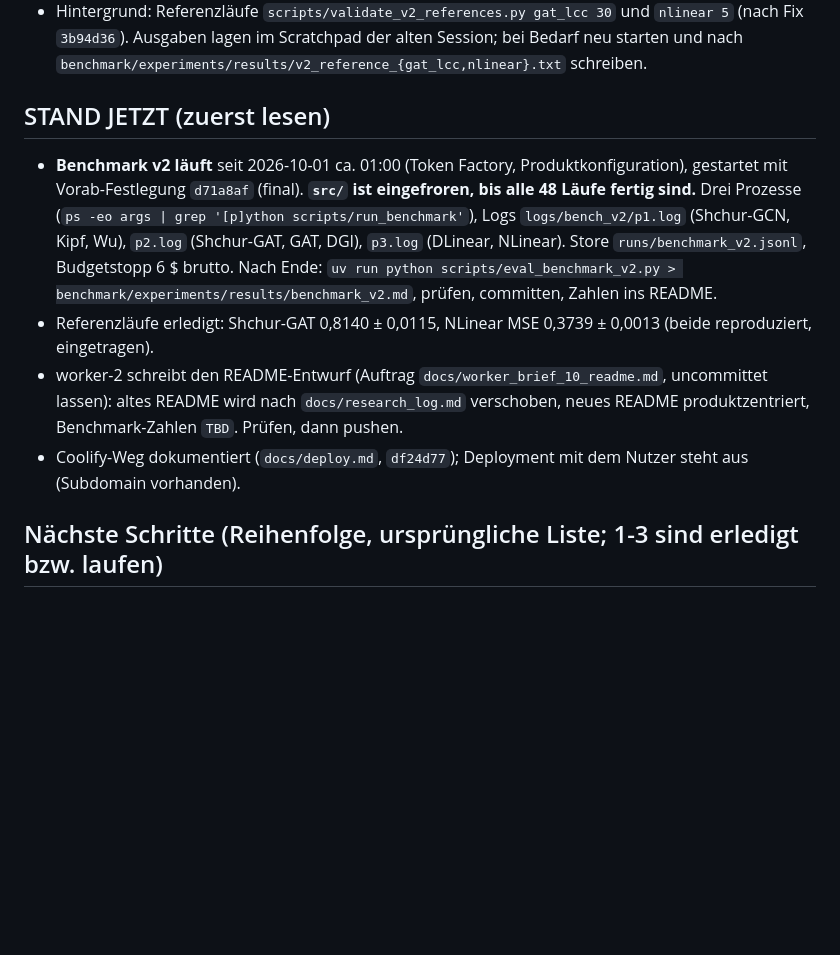
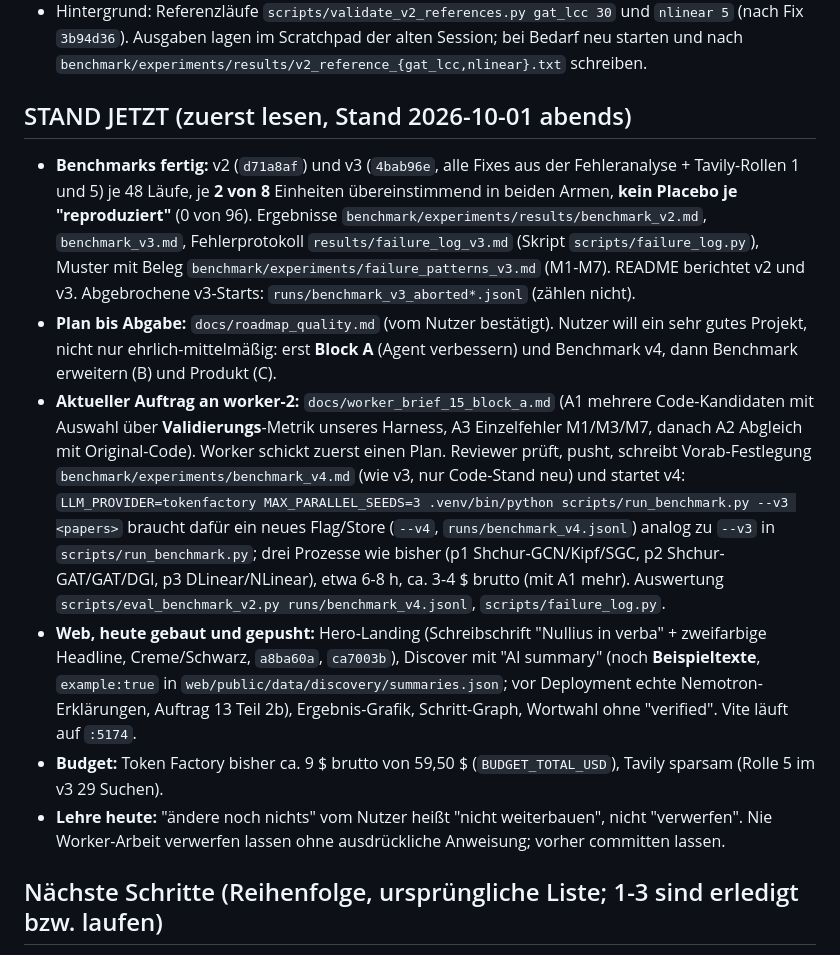
Before and after one commit to Script-hpp/Nullius, a Markdown page: docs/reviewer_handover.md, the part around the change. Rendered like a GitHub page; blank space fills up the shorter version.

Commit message:
Docs: reviewer handover updated (benchmarks v2/v3 done, block A assigned, web state)
Co-Authored-By: Claude Opus 5.5 <noreply@anthropic.com>
Claude-Session: https://claude.ai/code/session_01EhefgokLMSYQWyxeEGvEjA

```diff
--- a/docs/reviewer_handover.md
+++ b/docs/reviewer_handover.md
@@ -16,12 +16,14 @@ Diese Datei ersetzt den Verlauf der vorherigen Reviewer-Session. Danach `CLAUDE.
 - API neu starten nach `src/`-Änderungen: PID per `ps -eo pid,args | grep '[u]vicorn repro_agent.api'`, `kill <pid>` (nicht `pkill -f` mit dem Muster im selben Befehl, das beendet die eigene Shell).
 - Hintergrund: Referenzläufe `scripts/validate_v2_references.py gat_lcc 30` und `nlinear 5` (nach Fix `3b94d36`). Ausgaben lagen im Scratchpad der alten Session; bei Bedarf neu starten und nach `benchmark/experiments/results/v2_reference_{gat_lcc,nlinear}.txt` schreiben.
 
-## STAND JETZT (zuerst lesen)
+## STAND JETZT (zuerst lesen, Stand 2026-10-01 abends)
 
-- **Benchmark v2 läuft** seit 2026-10-01 ca. 01:00 (Token Factory, Produktkonfiguration), gestartet mit Vorab-Festlegung `d71a8af` (final). **`src/` ist eingefroren, bis alle 48 Läufe fertig sind.** Drei Prozesse (`ps -eo args | grep '[p]ython scripts/run_benchmark'`), Logs `logs/bench_v2/p1.log` (Shchur-GCN, Kipf, Wu), `p2.log` (Shchur-GAT, GAT, DGI), `p3.log` (DLinear, NLinear). Store `runs/benchmark_v2.jsonl`, Budgetstopp 6 $ brutto. Nach Ende: `uv run python scripts/eval_benchmark_v2.py > benchmark/experiments/results/benchmark_v2.md`, prüfen, committen, Zahlen ins README.
-- Referenzläufe erledigt: Shchur-GAT 0,8140 ± 0,0115, NLinear MSE 0,3739 ± 0,0013 (beide reproduziert, eingetragen).
-- worker-2 schreibt den README-Entwurf (Auftrag `docs/worker_brief_10_readme.md`, uncommittet lassen): altes README wird nach `docs/research_log.md` verschoben, neues README produktzentriert, Benchmark-Zahlen `TBD`. Prüfen, dann pushen.
-- Coolify-Weg dokumentiert (`docs/deploy.md`, `df24d77`); Deployment mit dem Nutzer steht aus (Subdomain vorhanden).
+- **Benchmarks fertig:** v2 (`d71a8af`) und v3 (`4bab96e`, alle Fixes aus der Fehleranalyse + Tavily-Rollen 1 und 5) je 48 Läufe, je **2 von 8** Einheiten übereinstimmend in beiden Armen, **kein Placebo je "reproduziert"** (0 von 96). Ergebnisse `benchmark/experiments/results/benchmark_v2.md`, `benchmark_v3.md`, Fehlerprotokoll `results/failure_log_v3.md` (Skript `scripts/failure_log.py`), Muster mit Beleg `benchmark/experiments/failure_patterns_v3.md` (M1-M7). README berichtet v2 und v3. Abgebrochene v3-Starts: `runs/benchmark_v3_aborted*.jsonl` (zählen nicht).
+- **Plan bis Abgabe:** `docs/roadmap_quality.md` (vom Nutzer bestätigt). Nutzer will ein sehr gutes Projekt, nicht nur ehrlich-mittelmäßig: erst **Block A** (Agent verbessern) und Benchmark v4, dann Benchmark erweitern (B) und Produkt (C).
+- **Aktueller Auftrag an worker-2:** `docs/worker_brief_15_block_a.md` (A1 mehrere Code-Kandidaten mit Auswahl über **Validierungs**-Metrik unseres Harness, A3 Einzelfehler M1/M3/M7, danach A2 Abgleich mit Original-Code). Worker schickt zuerst einen Plan. Reviewer prüft, pusht, schreibt Vorab-Festlegung `benchmark/experiments/benchmark_v4.md` (wie v3, nur Code-Stand neu) und startet v4: `LLM_PROVIDER=tokenfactory MAX_PARALLEL_SEEDS=3 .venv/bin/python scripts/run_benchmark.py --v3 <papers>` braucht dafür ein neues Flag/Store (`--v4`, `runs/benchmark_v4.jsonl`) analog zu `--v3` in `scripts/run_benchmark.py`; drei Prozesse wie bisher (p1 Shchur-GCN/Kipf/SGC, p2 Shchur-GAT/GAT/DGI, p3 DLinear/NLinear), etwa 6-8 h, ca. 3-4 $ brutto (mit A1 mehr). Auswertung `scripts/eval_benchmark_v2.py runs/benchmark_v4.jsonl`, `scripts/failure_log.py`.
+- **Web, heute gebaut und gepusht:** Hero-Landing (Schreibschrift "Nullius in verba" + zweifarbige Headline, Creme/Schwarz, `a8ba60a`, `ca7003b`), Discover mit "AI summary" (noch **Beispieltexte**, `example:true` in `web/public/data/discovery/summaries.json`; vor Deployment echte Nemotron-Erklärungen, Auftrag 13 Teil 2b), Ergebnis-Grafik, Schritt-Graph, Wortwahl ohne "verified". Vite läuft auf `:5174`.
+- **Budget:** Token Factory bisher ca. 9 $ brutto von 59,50 $ (`BUDGET_TOTAL_USD`), Tavily sparsam (Rolle 5 im v3 29 Suchen).
+- **Lehre heute:** "ändere noch nichts" vom Nutzer heißt "nicht weiterbauen", nicht "verwerfen". Nie Worker-Arbeit verwerfen lassen ohne ausdrückliche Anweisung; vorher committen lassen.
 
 ## Nächste Schritte (Reihenfolge, ursprüngliche Liste; 1-3 sind erledigt bzw. laufen)
 
```
